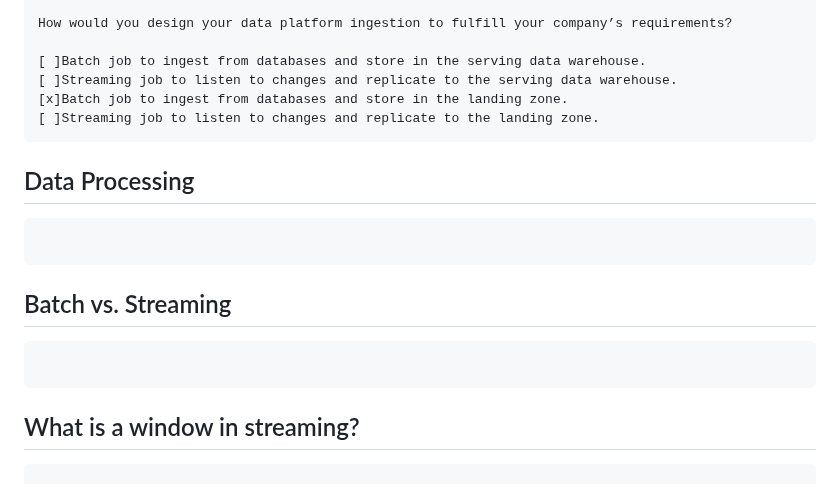
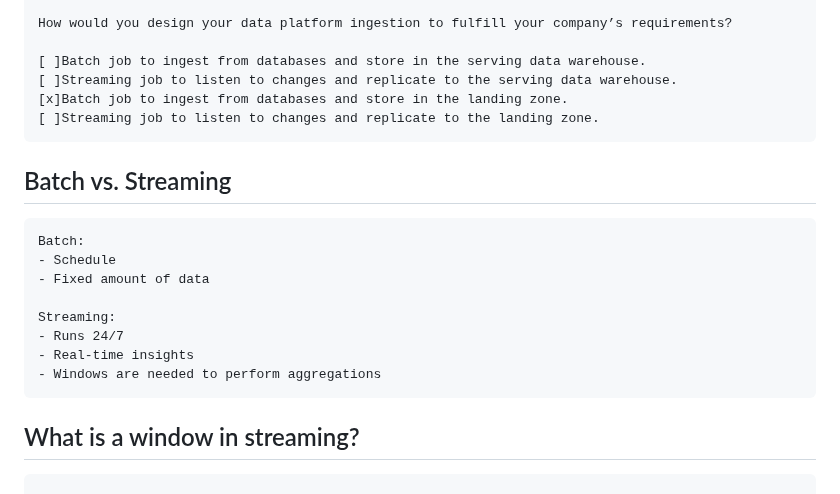
Before and after one commit to nabinno/dojo, a Markdown page: datacamp/understanding_modern_data_architecture.md, the part around the change. Rendered like a GitHub page.

Commit message:
DataCamp - Submit "Understanding Modern Data Architecture" - 2 - Batch vs. Streaming.

````diff
--- a/datacamp/understanding_modern_data_architecture.md
+++ b/datacamp/understanding_modern_data_architecture.md
@@ -162,14 +162,16 @@ How would you design your data platform ingestion to fulfill your company’s re
 [ ]Streaming job to listen to changes and replicate to the landing zone.
 ```
 
-## Data Processing
-```
-
-```
-
 ## Batch vs. Streaming
 ```
+Batch:
+- Schedule
+- Fixed amount of data
 
+Streaming:
+- Runs 24/7
+- Real-time insights
+- Windows are needed to perform aggregations
 ```
 
 ## What is a window in streaming?
````
